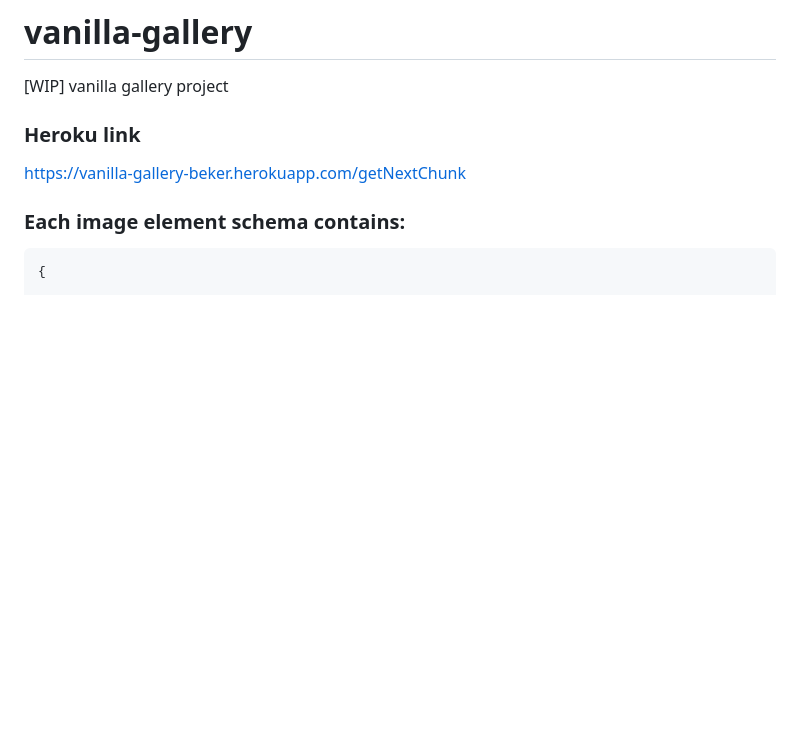
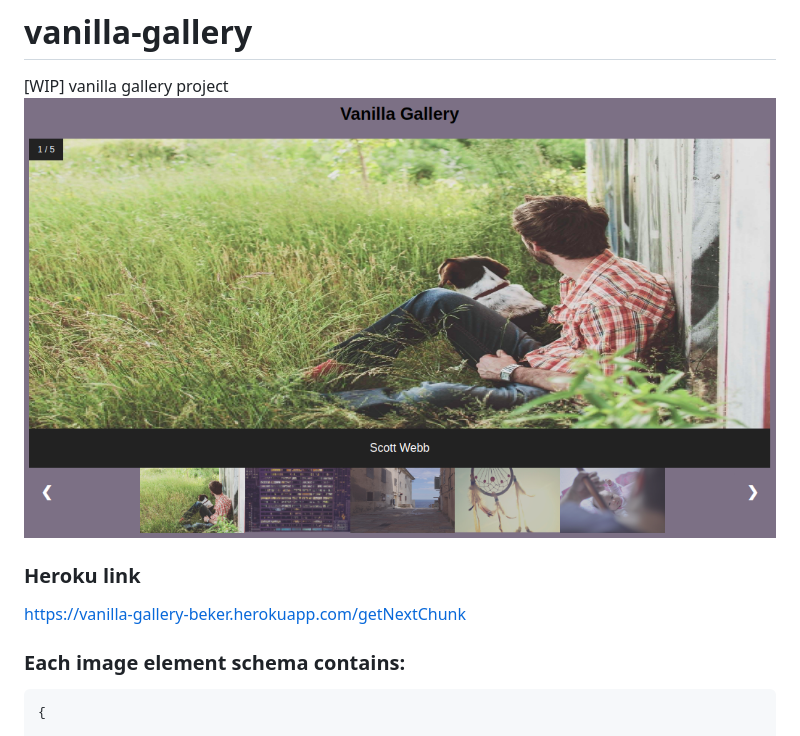
Before and after one commit to RefaelBeker7/vanilla-gallery, a Markdown page: README.md, the part around the change. Rendered like a GitHub page; pictures changed too: screenshot/screenshot_app.png (added); blank space fills up the shorter version.

Commit message:
Added screenshot

```diff
--- a/README.md
+++ b/README.md
@@ -1,7 +1,7 @@
 # vanilla-gallery
 
 [WIP] vanilla gallery project
-
+![screenshop application](https://github.com/RefaelBeker7/vanilla-gallery/blob/master/screenshot/screenshot_app.png)
 ### Heroku link
 https://vanilla-gallery-beker.herokuapp.com/getNextChunk
 
```
